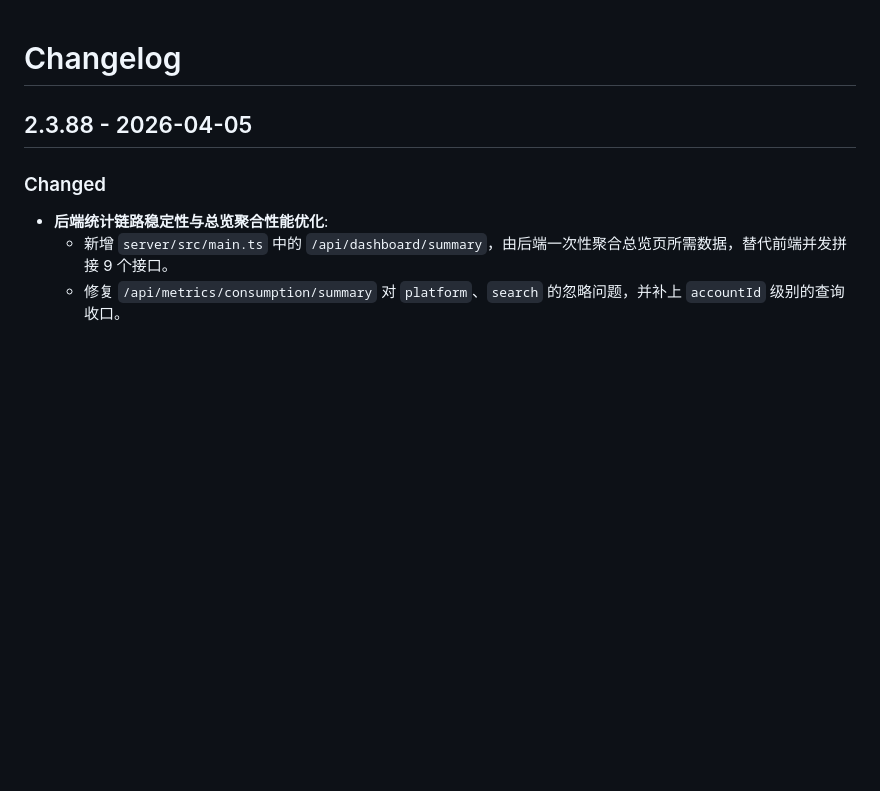
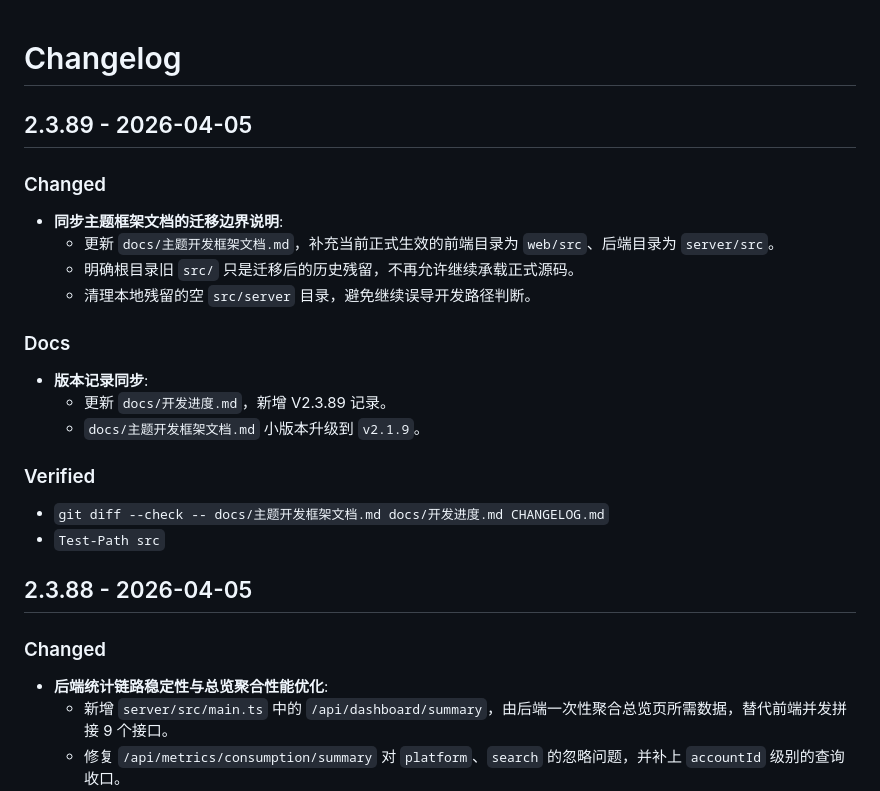
Before and after one commit to xingseven/openstar-StarAccounting, a Markdown page: CHANGELOG.md, the part around the change. Rendered like a GitHub page; blank space fills up the shorter version.

```diff
--- a/CHANGELOG.md
+++ b/CHANGELOG.md
@@ -1,4 +1,24 @@
 # Changelog
+
+## 2.3.89 - 2026-04-05
+
+### Changed
+
+- **同步主题框架文档的迁移边界说明**:
+  - 更新 `docs/主题开发框架文档.md`，补充当前正式生效的前端目录为 `web/src`、后端目录为 `server/src`。
+  - 明确根目录旧 `src/` 只是迁移后的历史残留，不再允许继续承载正式源码。
+  - 清理本地残留的空 `src/server` 目录，避免继续误导开发路径判断。
+
+### Docs
+
+- **版本记录同步**:
+  - 更新 `docs/开发进度.md`，新增 V2.3.89 记录。
+  - `docs/主题开发框架文档.md` 小版本升级到 `v2.1.9`。
+
+### Verified
+
+- `git diff --check -- docs/主题开发框架文档.md docs/开发进度.md CHANGELOG.md`
+- `Test-Path src`
 
 ## 2.3.88 - 2026-04-05
 
```
Also changed, not shown: docs/主题开发框架文档.md (+8 -2 lines), docs/开发进度.md (+20 -0 lines).
